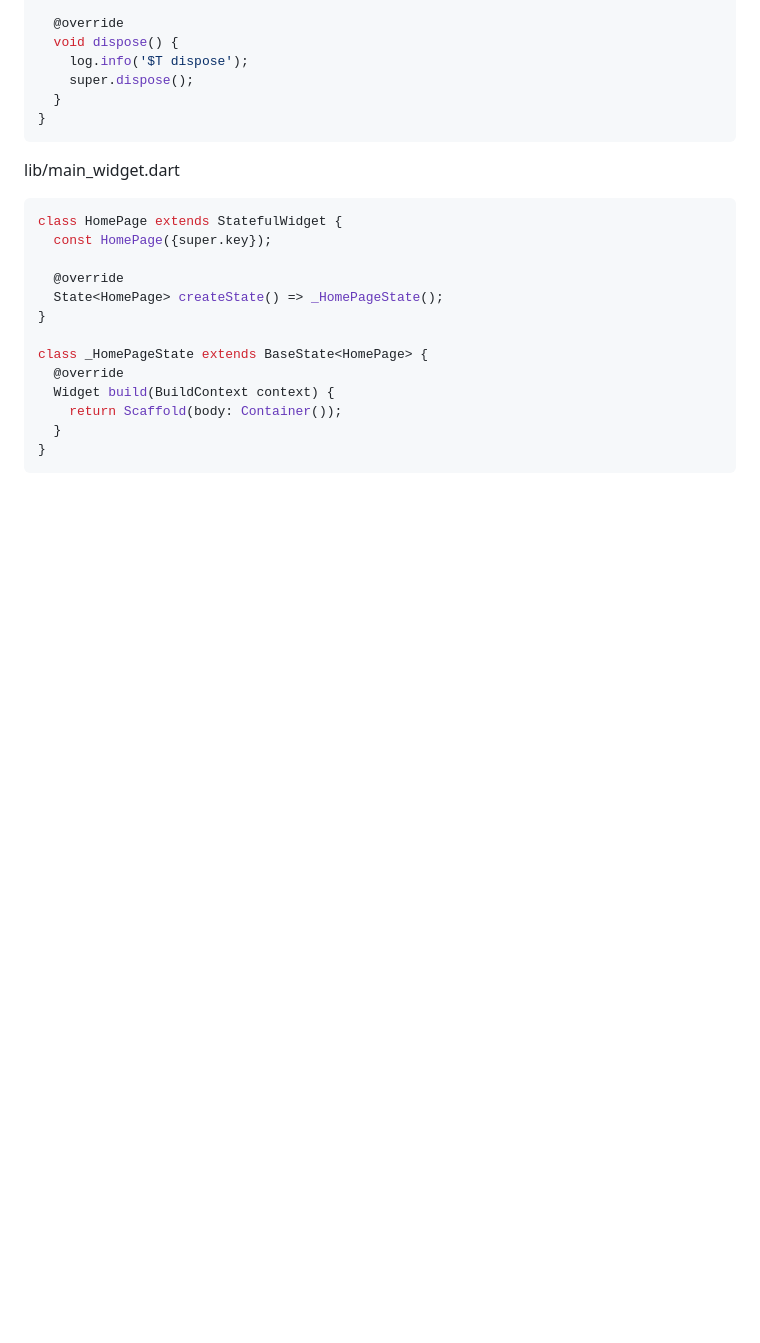
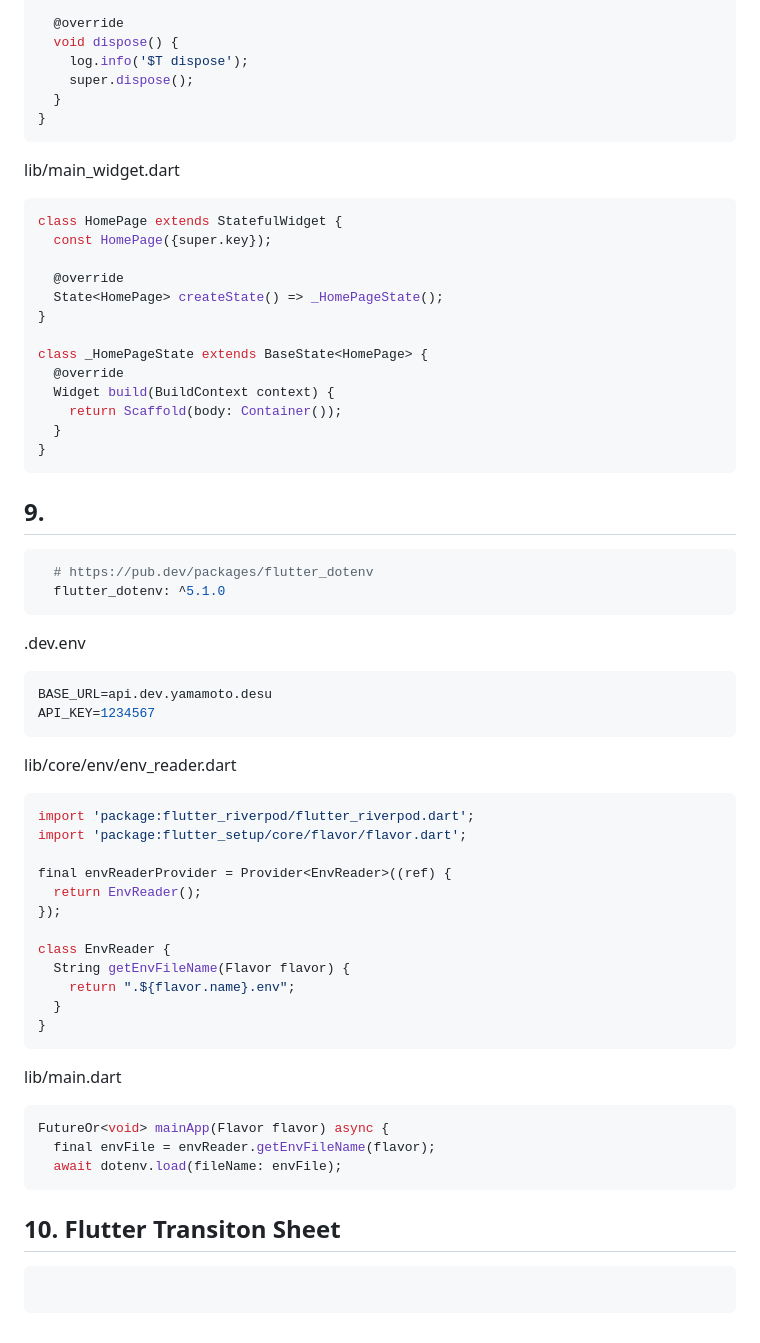
Before and after one commit to YamamotoDesu/flutter_setup, a Markdown page: README.md, the part around the change. GitHub-like rendering; blank space fills up the shorter version.

````diff
--- a/README.md
+++ b/README.md
@@ -366,3 +366,44 @@ class _HomePageState extends BaseState<HomePage> {
   }
 }
 ```
+
+## 9.
+```yaml
+  # https://pub.dev/packages/flutter_dotenv
+  flutter_dotenv: ^5.1.0
+```
+
+.dev.env
+```env
+BASE_URL=api.dev.yamamoto.desu
+API_KEY=1234567
+```
+
+lib/core/env/env_reader.dart
+```dart
+import 'package:flutter_riverpod/flutter_riverpod.dart';
+import 'package:flutter_setup/core/flavor/flavor.dart';
+
+final envReaderProvider = Provider<EnvReader>((ref) {
+  return EnvReader();
+});
+
+class EnvReader {
+  String getEnvFileName(Flavor flavor) {
+    return ".${flavor.name}.env";
+  }
+}
+```
+
+lib/main.dart
+```dart
+FutureOr<void> mainApp(Flavor flavor) async {
+  final envFile = envReader.getEnvFileName(flavor);
+  await dotenv.load(fileName: envFile);
+```
+
+## 10. Flutter Transiton Sheet
+
+```yaml
+
+```
````
